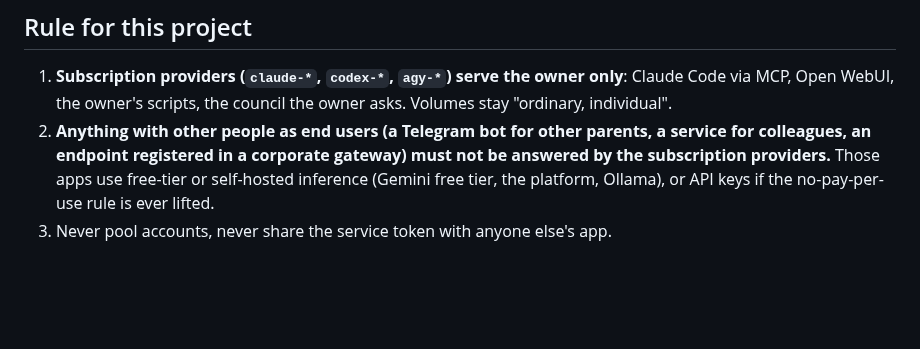
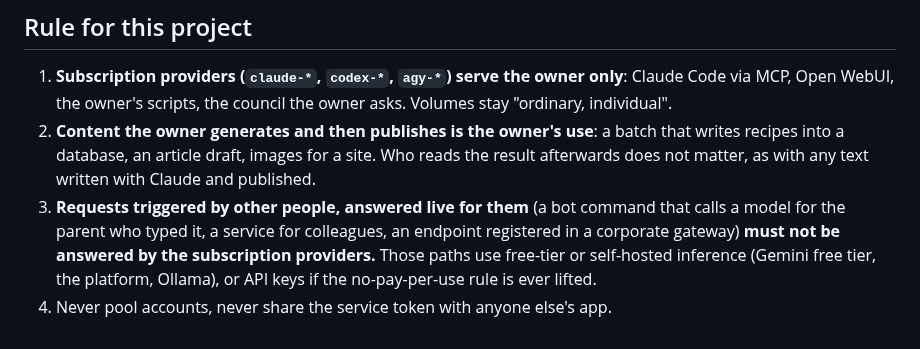
Before and after one commit to marco-fabbri/capitoline, a Markdown page: docs/terms-of-service.md, the part around the change. GitHub-like rendering; blank space fills up the shorter version.

Commit message:
Terms note: owner-generated content vs live requests on behalf of others
Co-Authored-By: Claude Fable 5.1 <noreply@anthropic.com>

```diff
--- a/docs/terms-of-service.md
+++ b/docs/terms-of-service.md
@@ -85,9 +85,14 @@ wording gives Google the widest latitude.
 1. **Subscription providers (`claude-*`, `codex-*`, `agy-*`) serve the owner
    only**: Claude Code via MCP, Open WebUI, the owner's scripts, the council
    the owner asks. Volumes stay "ordinary, individual".
-2. **Anything with other people as end users (a Telegram bot for other
-   parents, a service for colleagues, an endpoint registered in a corporate
-   gateway) must not be answered by the subscription providers.** Those apps
-   use free-tier or self-hosted inference (Gemini free tier, the platform, Ollama), or
-   API keys if the no-pay-per-use rule is ever lifted.
-3. Never pool accounts, never share the service token with anyone else's app.
+2. **Content the owner generates and then publishes is the owner's use**: a
+   batch that writes recipes into a database, an article draft, images for a
+   site. Who reads the result afterwards does not matter, as with any text
+   written with Claude and published.
+3. **Requests triggered by other people, answered live for them** (a bot
+   command that calls a model for the parent who typed it, a service for
+   colleagues, an endpoint registered in a corporate gateway) **must not be
+   answered by the subscription providers.** Those paths use free-tier or
+   self-hosted inference (Gemini free tier, the platform, Ollama), or API keys if the
+   no-pay-per-use rule is ever lifted.
+4. Never pool accounts, never share the service token with anyone else's app.
```
